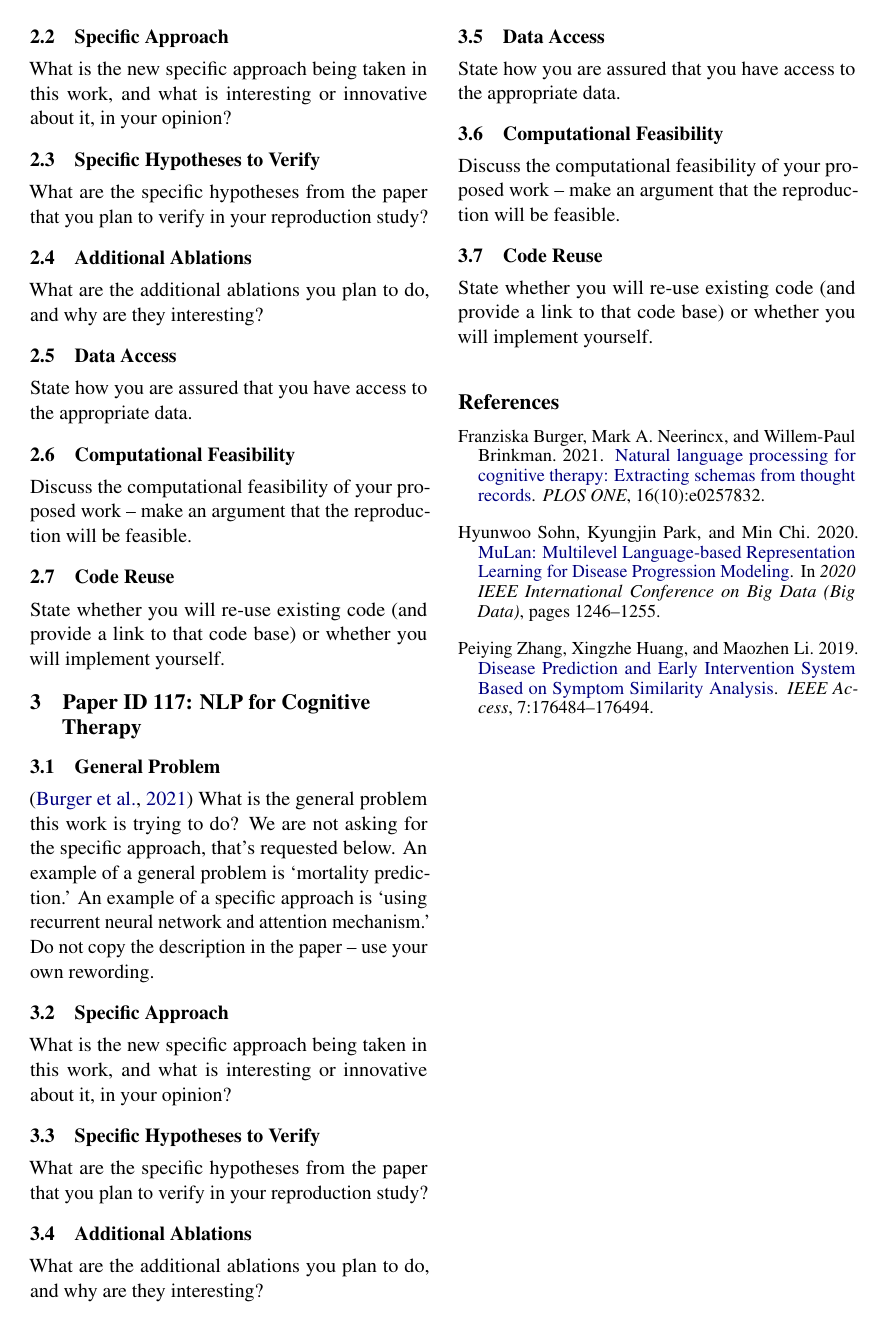
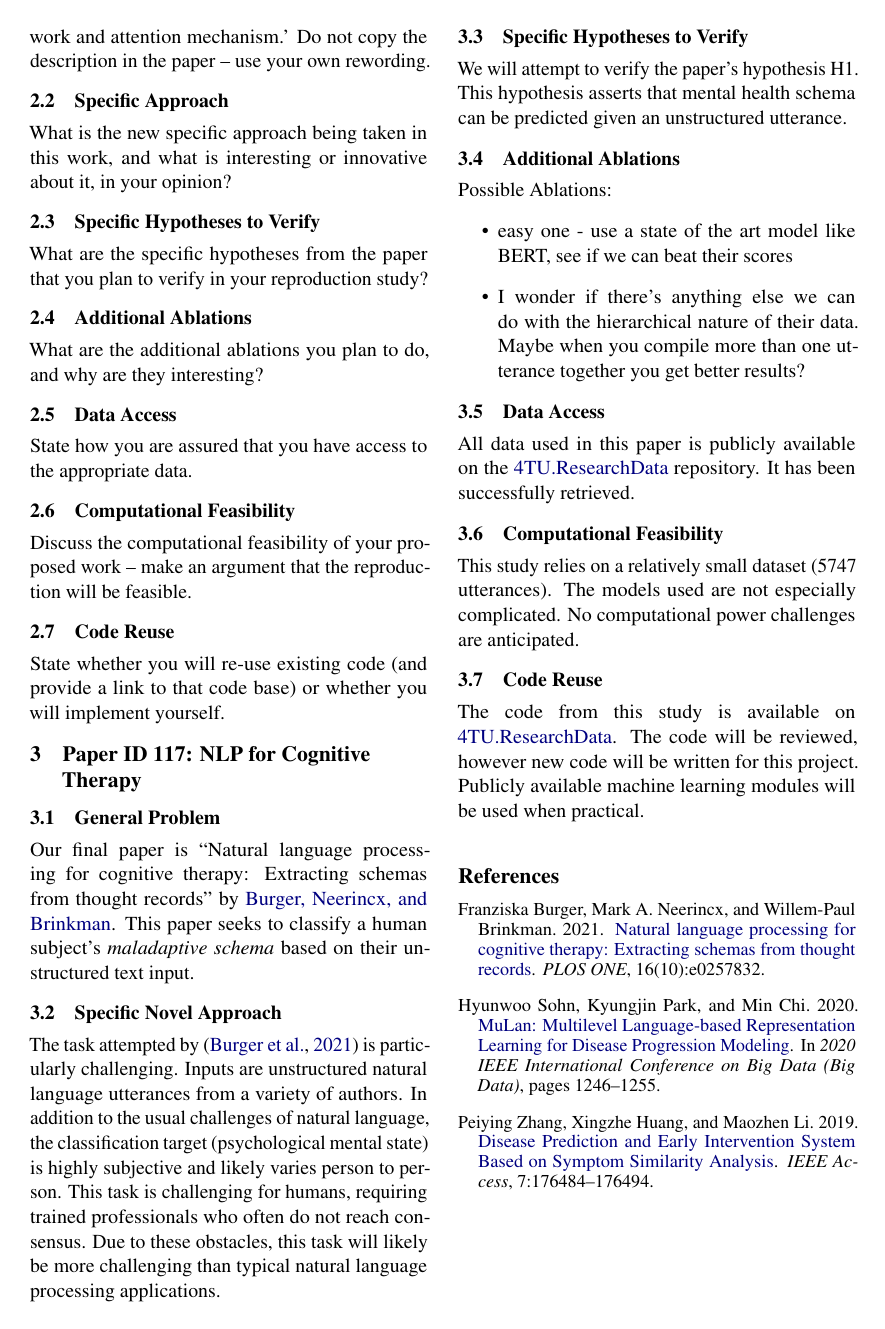
Before and after one commit to mich1eal/cs598_dl4hc, a LaTeX document (submissions/proposal/acl2021.tex): page 2 of 2. Compiled offline with pdfLaTeX.

Commit message:
Added draft for 3rd paper

```diff
--- a/submissions/proposal/acl2021.tex
+++ b/submissions/proposal/acl2021.tex
@@ -109,28 +111,29 @@ State whether you will re-use existing code (and provide a link to that code bas
 
 \section{Paper ID 117: NLP for Cognitive Therapy}
 \subsection{General Problem}
-\cite{burger_2021}
-What is the general problem this work is trying to do? We are not asking for the specific approach, that’s requested below. An example of a general problem is ‘mortality prediction.’ An example of a specific approach is ‘using recurrent neural network and attention mechanism.’ Do not copy the description in the paper – use your own rewording.
+Our final paper is ``\usebibentry{burger_2021}{title}'' by \citeauthor*{burger_2021}. This paper seeks to classify a human subject's \emph{maladaptive schema} based on their unstructured text input.
 
-\subsection{Specific Approach}
-What is the new specific approach being taken in this work, and what is interesting or innovative about it, in your opinion?
+\subsection{Specific Novel Approach}
+The task attempted by \cite{burger_2021} is particularly challenging. Inputs are unstructured natural language utterances from a variety of authors. In addition to the usual challenges of natural language, the classification target (psychological mental state) is highly subjective and likely varies person to person. This task is challenging for humans, requiring trained professionals who often do not reach consensus. Due to these obstacles, this task will likely be more challenging than typical natural language processing applications.
 
 \subsection{Specific Hypotheses to Verify}
-What are the specific hypotheses from the paper that you plan to verify in your reproduction study?
+We will attempt to verify the paper's hypothesis H1. This hypothesis asserts that mental health schema can be predicted given an unstructured utterance.
 
 \subsection{Additional Ablations}
-What are the additional ablations you plan to do, and why are they interesting?
+Possible Ablations:
+\begin{itemize}
+  \item easy one - use a state of the art model like BERT, see if we can beat their scores
+  \item I wonder if there's anything else we can do with the hierarchical nature of their data. Maybe when you compile more than one utterance together you get better results?
+\end{itemize}
 
 \subsection{Data Access}
-State how you are assured that you have access to the appropriate data.
+All data used in this paper is publicly available on the \href{https://data.4tu.nl/info/en/about-4turesearchdata/organisation}{4TU.ResearchData} repository. It has been successfully retrieved.
 
 \subsection{Computational Feasibility}
-Discuss the computational feasibility of your proposed work – make an argument that the reproduction will be feasible.
+This study relies on a relatively small dataset (5747 utterances). The models used are not especially complicated. No computational power challenges are anticipated.
 
 \subsection{Code Reuse}
-State whether you will re-use existing code (and provide a link to that code base) or whether you will implement yourself.
-
-
+The code from this study is available on \href{https://data.4tu.nl/info/en/about-4turesearchdata/organisation}{4TU.ResearchData}. The code will be reviewed, however new code will be written for this project. Publicly available machine learning modules will be used when practical.
 \bibliographystyle{acl_natbib}
 \bibliography{acl2021}
 
```
Also changed, not shown: submissions/proposal/acl2021.tex (4 more changed lines), 1 other file.
